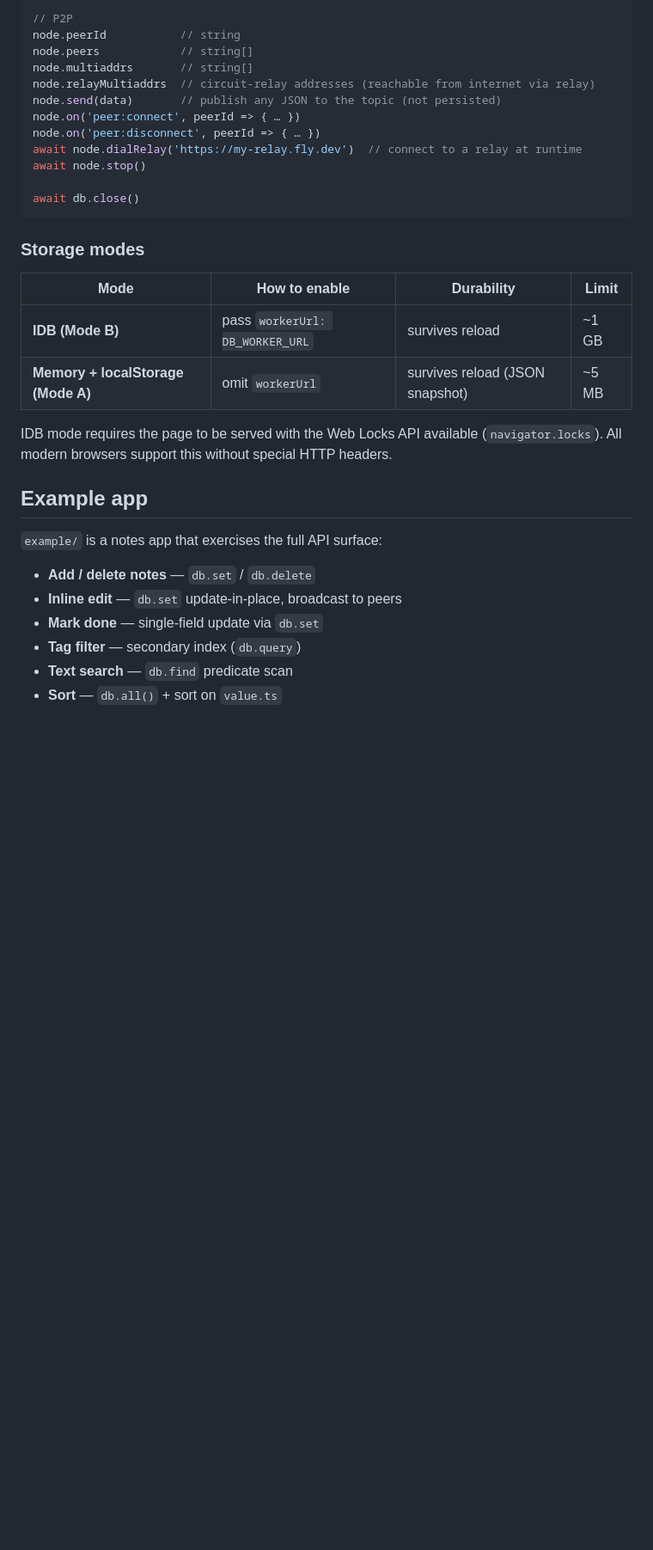
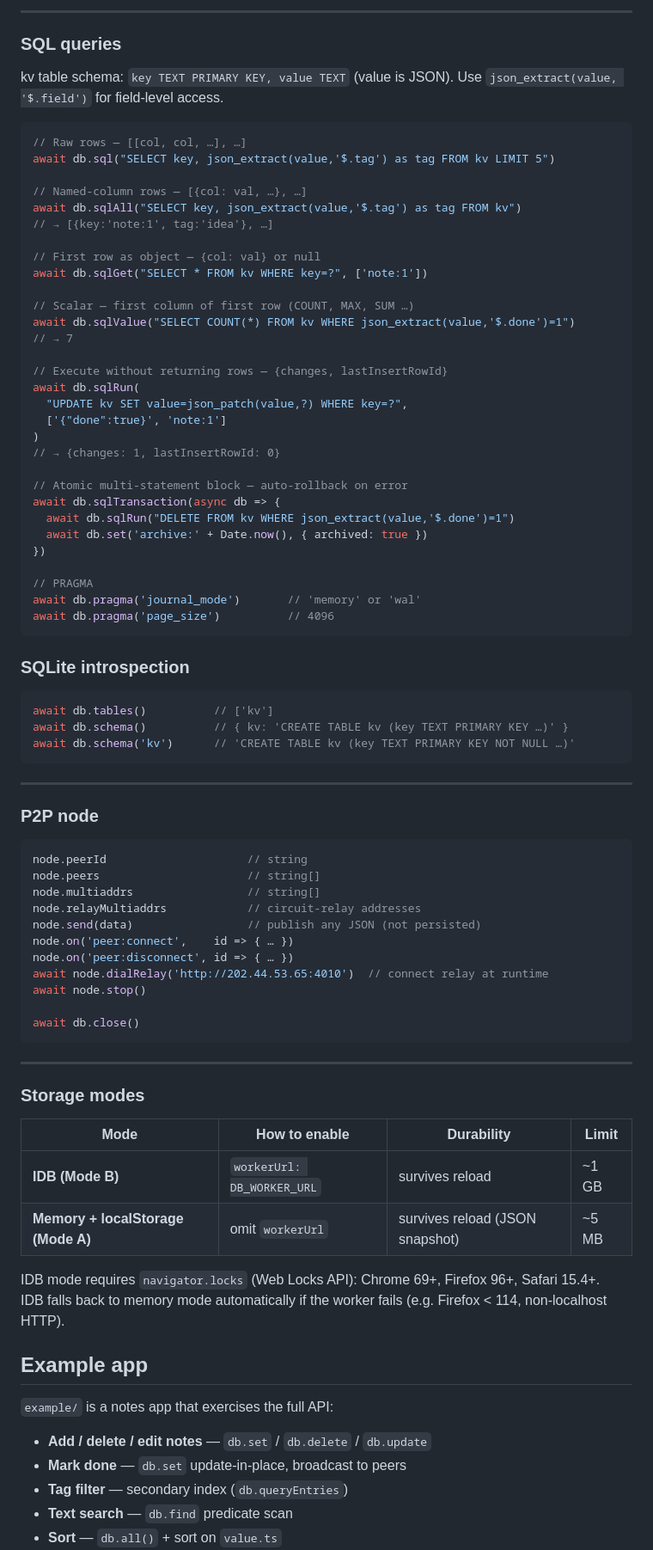
Before and after one commit to jaturon/p2p-db, a Markdown page: README.md, the part around one of its changes. Shown at 86% size. GitHub-like rendering; blank space fills up the shorter version.

````diff
--- a/README.md
+++ b/README.md
@@ -70,34 +123,88 @@ db.on('change', ({ op, key, value, remote, from }) => { … })
 
-// P2P
-node.peerId           // string
-node.peers            // string[]
-node.multiaddrs       // string[]
-node.relayMultiaddrs  // circuit-relay addresses (reachable from internet via relay)
-node.send(data)       // publish any JSON to the topic (not persisted)
-node.on('peer:connect', peerId => { … })
-node.on('peer:disconnect', peerId => { … })
-await node.dialRelay('https://my-relay.fly.dev')  // connect to a relay at runtime
+---
+
+### SQL queries
+
+kv table schema: `key TEXT PRIMARY KEY, value TEXT` (value is JSON).
+Use `json_extract(value, '$.field')` for field-level access.
+
+```js
+// Raw rows — [[col, col, …], …]
+await db.sql("SELECT key, json_extract(value,'$.tag') as tag FROM kv LIMIT 5")
+
+// Named-column rows — [{col: val, …}, …]
+await db.sqlAll("SELECT key, json_extract(value,'$.tag') as tag FROM kv")
+// → [{key:'note:1', tag:'idea'}, …]
+
+// First row as object — {col: val} or null
+await db.sqlGet("SELECT * FROM kv WHERE key=?", ['note:1'])
+
+// Scalar — first column of first row (COUNT, MAX, SUM …)
+await db.sqlValue("SELECT COUNT(*) FROM kv WHERE json_extract(value,'$.done')=1")
+// → 7
+
+// Execute without returning rows — {changes, lastInsertRowId}
+await db.sqlRun(
+  "UPDATE kv SET value=json_patch(value,?) WHERE key=?",
+  ['{"done":true}', 'note:1']
+)
+// → {changes: 1, lastInsertRowId: 0}
+
+// Atomic multi-statement block — auto-rollback on error
+await db.sqlTransaction(async db => {
+  await db.sqlRun("DELETE FROM kv WHERE json_extract(value,'$.done')=1")
+  await db.set('archive:' + Date.now(), { archived: true })
+})
+
+// PRAGMA
+await db.pragma('journal_mode')       // 'memory' or 'wal'
+await db.pragma('page_size')          // 4096
+```
+
+### SQLite introspection
+
+```js
+await db.tables()          // ['kv']
+await db.schema()          // { kv: 'CREATE TABLE kv (key TEXT PRIMARY KEY …)' }
+await db.schema('kv')      // 'CREATE TABLE kv (key TEXT PRIMARY KEY NOT NULL …)'
+```
+
+---
+
+### P2P node
+
+```js
+node.peerId                     // string
+node.peers                      // string[]
+node.multiaddrs                 // string[]
+node.relayMultiaddrs            // circuit-relay addresses
+node.send(data)                 // publish any JSON (not persisted)
+node.on('peer:connect',    id => { … })
+node.on('peer:disconnect', id => { … })
+await node.dialRelay('http://202.44.53.65:4010')  // connect relay at runtime
 await node.stop()
 
 await db.close()
 ```
 
+---
+
 ### Storage modes
 
 | Mode | How to enable | Durability | Limit |
 |---|---|---|---|
-| **IDB (Mode B)** | pass `workerUrl: DB_WORKER_URL` | survives reload | ~1 GB |
+| **IDB (Mode B)** | `workerUrl: DB_WORKER_URL` | survives reload | ~1 GB |
 | **Memory + localStorage (Mode A)** | omit `workerUrl` | survives reload (JSON snapshot) | ~5 MB |
 
-IDB mode requires the page to be served with the Web Locks API available (`navigator.locks`). All modern browsers support this without special HTTP headers.
+IDB mode requires `navigator.locks` (Web Locks API): Chrome 69+, Firefox 96+, Safari 15.4+.
+IDB falls back to memory mode automatically if the worker fails (e.g. Firefox < 114, non-localhost HTTP).
 
 ## Example app
 
-`example/` is a notes app that exercises the full API surface:
+`example/` is a notes app that exercises the full API:
 
-- **Add / delete notes** — `db.set` / `db.delete`
-- **Inline edit** — `db.set` update-in-place, broadcast to peers
-- **Mark done** — single-field update via `db.set`
-- **Tag filter** — secondary index (`db.query`)
+- **Add / delete / edit notes** — `db.set` / `db.delete` / `db.update`
+- **Mark done** — `db.set` update-in-place, broadcast to peers
+- **Tag filter** — secondary index (`db.queryEntries`)
 - **Text search** — `db.find` predicate scan
 - **Sort** — `db.all()` + sort on `value.ts`
````
Also changed, not shown: other parts of README.md (+93 -32 lines).
